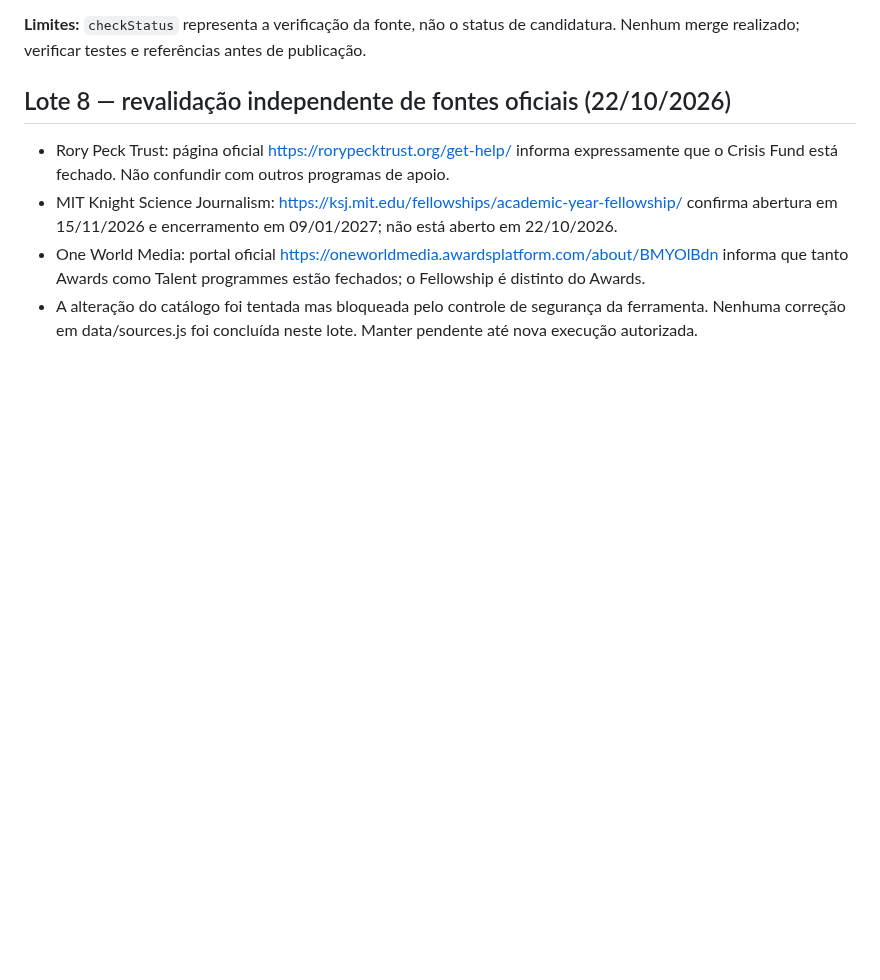
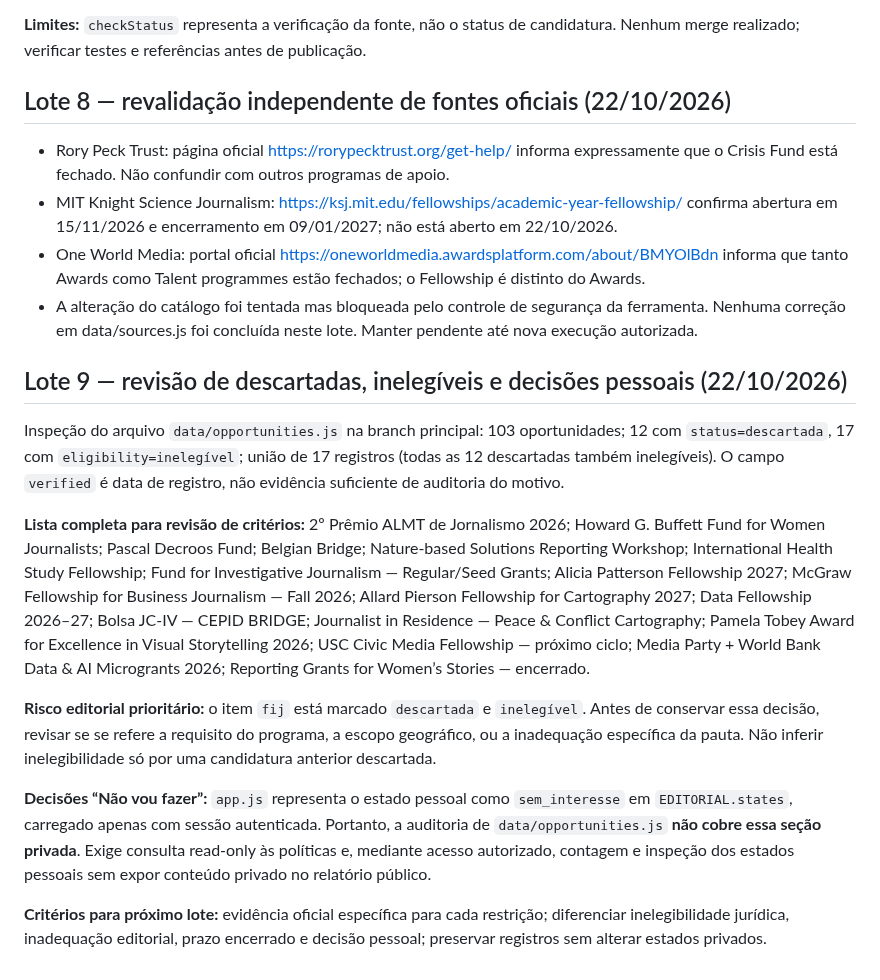
Before and after one commit to r4chelxx/radar-plot-publico, a Markdown page: audits/editorial-sources-2026-10-22.md, the part around the change. Drawn GitHub-style; blank space fills up the shorter version.

Commit message:
Inventory discarded and ineligible opportunities and separate private no-interest decisions

```diff
--- a/audits/editorial-sources-2026-10-22.md
+++ b/audits/editorial-sources-2026-10-22.md
@@ -106,3 +106,16 @@ Alterados em `data/sources.js`:
 - MIT Knight Science Journalism: https://ksj.mit.edu/fellowships/academic-year-fellowship/ confirma abertura em 15/11/2026 e encerramento em 09/01/2027; não está aberto em 22/10/2026.
 - One World Media: portal oficial https://oneworldmedia.awardsplatform.com/about/BMYOlBdn informa que tanto Awards como Talent programmes estão fechados; o Fellowship é distinto do Awards.
 - A alteração do catálogo foi tentada mas bloqueada pelo controle de segurança da ferramenta. Nenhuma correção em data/sources.js foi concluída neste lote. Manter pendente até nova execução autorizada.
+
+
+## Lote 9 — revisão de descartadas, inelegíveis e decisões pessoais (22/10/2026)
+
+Inspeção do arquivo `data/opportunities.js` na branch principal: 103 oportunidades; 12 com `status=descartada`, 17 com `eligibility=inelegível`; união de 17 registros (todas as 12 descartadas também inelegíveis). O campo `verified` é data de registro, não evidência suficiente de auditoria do motivo.
+
+**Lista completa para revisão de critérios:** 2º Prêmio ALMT de Jornalismo 2026; Howard G. Buffett Fund for Women Journalists; Pascal Decroos Fund; Belgian Bridge; Nature-based Solutions Reporting Workshop; International Health Study Fellowship; Fund for Investigative Journalism — Regular/Seed Grants; Alicia Patterson Fellowship 2027; McGraw Fellowship for Business Journalism — Fall 2026; Allard Pierson Fellowship for Cartography 2027; Data Fellowship 2026–27; Bolsa JC-IV — CEPID BRIDGE; Journalist in Residence — Peace & Conflict Cartography; Pamela Tobey Award for Excellence in Visual Storytelling 2026; USC Civic Media Fellowship — próximo ciclo; Media Party + World Bank Data & AI Microgrants 2026; Reporting Grants for Women’s Stories — encerrado.
+
+**Risco editorial prioritário:** o item `fij` está marcado `descartada` e `inelegível`. Antes de conservar essa decisão, revisar se se refere a requisito do programa, a escopo geográfico, ou a inadequação específica da pauta. Não inferir inelegibilidade só por uma candidatura anterior descartada.
+
+**Decisões “Não vou fazer”:** `app.js` representa o estado pessoal como `sem_interesse` em `EDITORIAL.states`, carregado apenas com sessão autenticada. Portanto, a auditoria de `data/opportunities.js` **não cobre essa seção privada**. Exige consulta read-only às políticas e, mediante acesso autorizado, contagem e inspeção dos estados pessoais sem expor conteúdo privado no relatório público.
+
+**Critérios para próximo lote:** evidência oficial específica para cada restrição; diferenciar inelegibilidade jurídica, inadequação editorial, prazo encerrado e decisão pessoal; preservar registros sem alterar estados privados.
```
